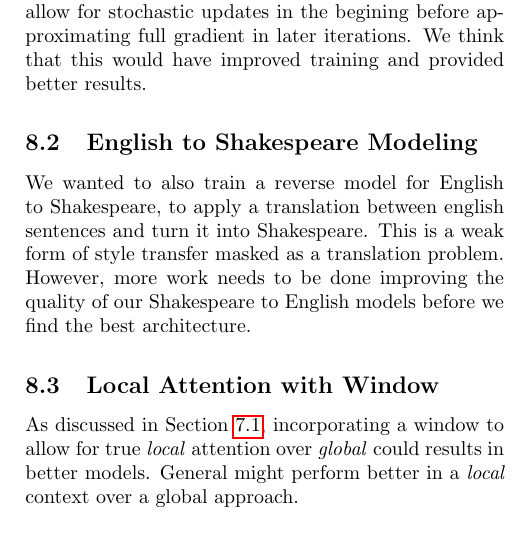
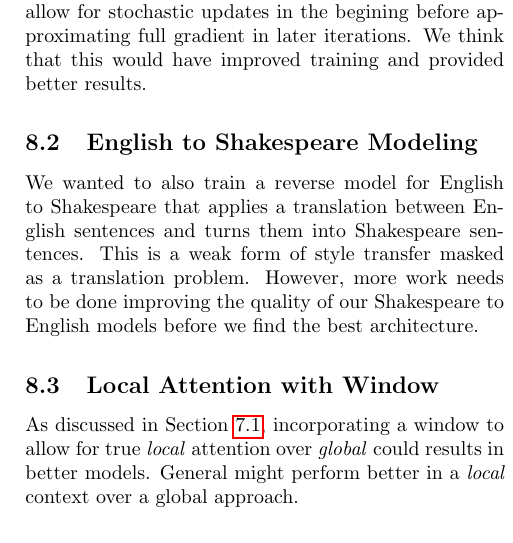
Before and after one commit to nextBillyonair/DLProject, a LaTeX paper (final/final_report.tex): part of one column of page 7 of 15, cut so that both start at the same text. Compiled offline with pdfLaTeX.

Commit message:
Minor typo fix

```diff
--- a/final/final_report.tex
+++ b/final/final_report.tex
@@ -698,8 +698,8 @@ This would allow for stochastic updates in the begining before approximating
 full gradient in later iterations. We think that this would have improved
 training and provided better results.
 \subsection{English to Shakespeare Modeling}
-We wanted to also train a reverse model for English to Shakespeare, to apply
-a translation between english sentences and turn it into Shakespeare. This
+We wanted to also train a reverse model for English to Shakespeare that applies
+a translation between English sentences and turns them into Shakespeare sentences. This
 is a weak form of style transfer masked as a translation problem. However, more
 work needs to be done improving the quality of our Shakespeare to English models
 before we find the best architecture.
```
Also changed, not shown: final/final_report.pdf.
